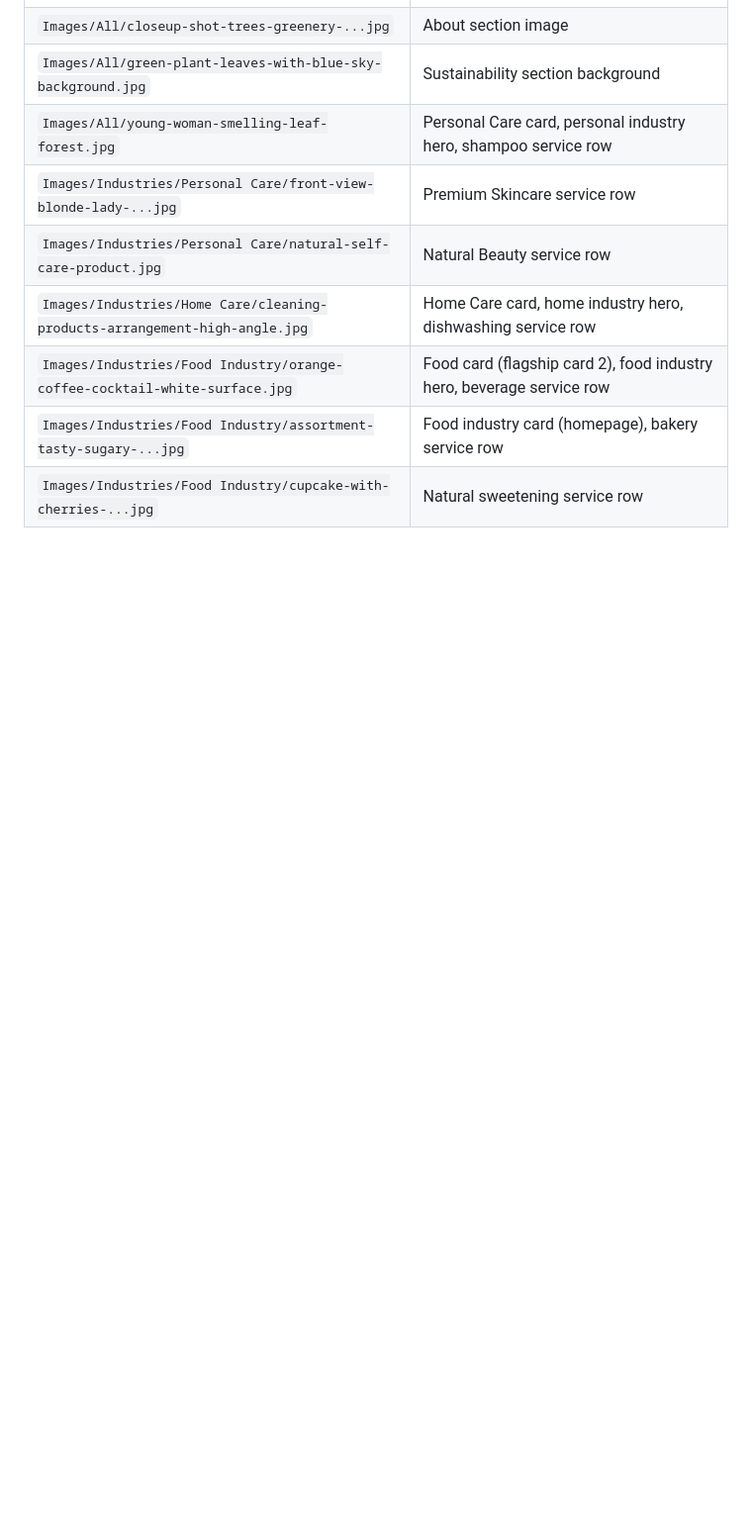
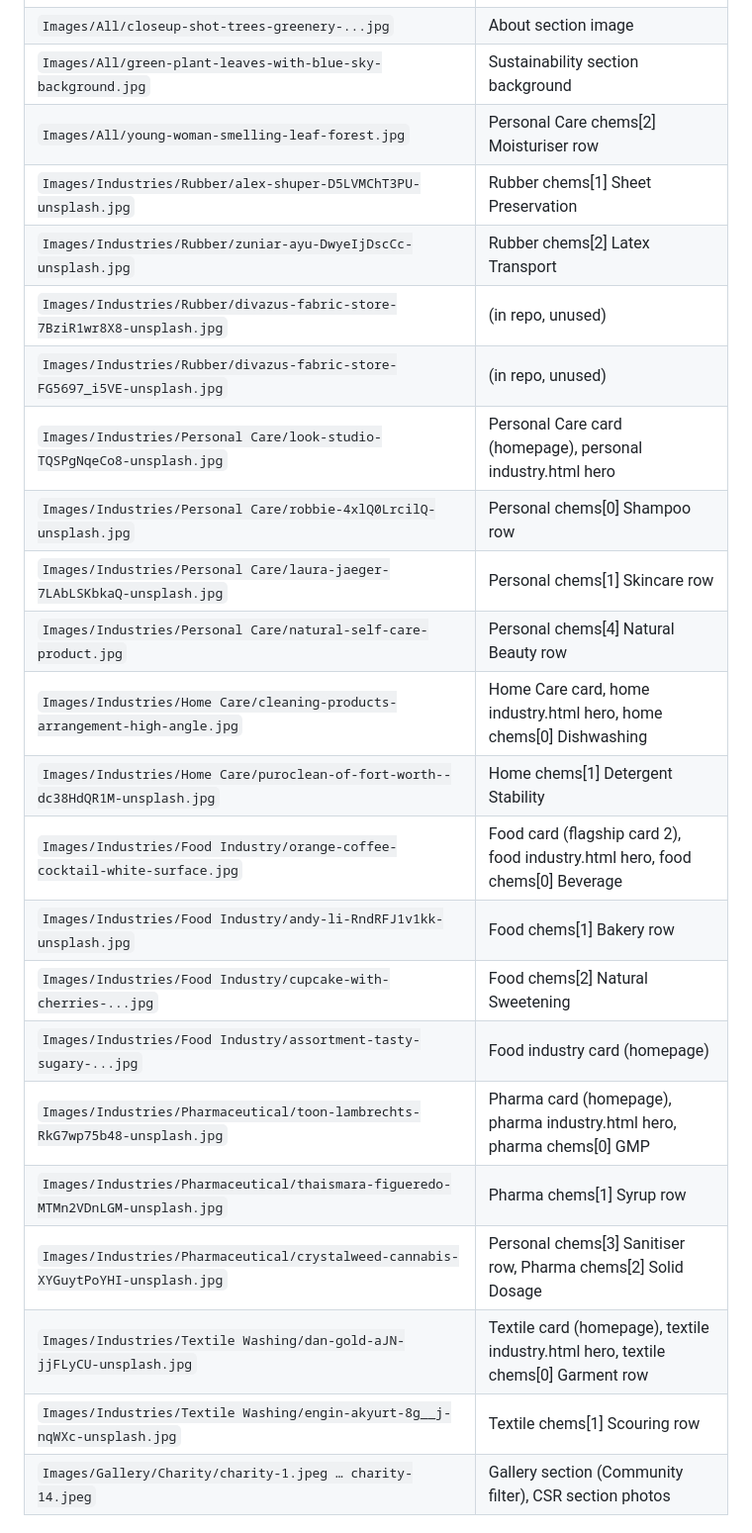
Before and after one commit to rishluck/sk-chem-solutions, a Markdown page: CLAUDE.md, the part around one of its changes. Shown at 99% size. GitHub-like rendering; blank space fills up the shorter version.

Commit message:
Update CLAUDE.md with current image and partner logo inventory

```diff
--- a/CLAUDE.md
+++ b/CLAUDE.md
@@ -21,9 +30,24 @@ Static website for **S.K. Chem Solutions** — a Sri Lankan B2B chemical raw mat
 | `Images/All/closeup-shot-trees-greenery-...jpg` | About section image |
 | `Images/All/green-plant-leaves-with-blue-sky-background.jpg` | Sustainability section background |
-| `Images/All/young-woman-smelling-leaf-forest.jpg` | Personal Care card, personal industry hero, shampoo service row |
-| `Images/Industries/Personal Care/front-view-blonde-lady-...jpg` | Premium Skincare service row |
-| `Images/Industries/Personal Care/natural-self-care-product.jpg` | Natural Beauty service row |
-| `Images/Industries/Home Care/cleaning-products-arrangement-high-angle.jpg` | Home Care card, home industry hero, dishwashing service row |
-| `Images/Industries/Food Industry/orange-coffee-cocktail-white-surface.jpg` | Food card (flagship card 2), food industry hero, beverage service row |
-| `Images/Industries/Food Industry/assortment-tasty-sugary-...jpg` | Food industry card (homepage), bakery service row |
-| `Images/Industries/Food Industry/cupcake-with-cherries-...jpg` | Natural sweetening service row |
+| `Images/All/young-woman-smelling-leaf-forest.jpg` | Personal Care chems[2] Moisturiser row |
+| `Images/Industries/Rubber/alex-shuper-D5LVMChT3PU-unsplash.jpg` | Rubber chems[1] Sheet Preservation |
+| `Images/Industries/Rubber/zuniar-ayu-DwyeIjDscCc-unsplash.jpg` | Rubber chems[2] Latex Transport |
+| `Images/Industries/Rubber/divazus-fabric-store-7BziR1wr8X8-unsplash.jpg` | (in repo, unused) |
+| `Images/Industries/Rubber/divazus-fabric-store-FG5697_i5VE-unsplash.jpg` | (in repo, unused) |
+| `Images/Industries/Personal Care/look-studio-TQSPgNqeCo8-unsplash.jpg` | Personal Care card (homepage), personal industry.html hero |
+| `Images/Industries/Personal Care/robbie-4xlQ0LrcilQ-unsplash.jpg` | Personal chems[0] Shampoo row |
+| `Images/Industries/Personal Care/laura-jaeger-7LAbLSKbkaQ-unsplash.jpg` | Personal chems[1] Skincare row |
+| `Images/Industries/Personal Care/natural-self-care-product.jpg` | Personal chems[4] Natural Beauty row |
+| `Images/Industries/Home Care/cleaning-products-arrangement-high-angle.jpg` | Home Care card, home industry.html hero, home chems[0] Dishwashing |
+| `Images/Industries/Home Care/puroclean-of-fort-worth--dc38HdQR1M-unsplash.jpg` | Home chems[1] Detergent Stability |
+| `Images/Industries/Food Industry/orange-coffee-cocktail-white-surface.jpg` | Food card (flagship card 2), food industry.html hero, food chems[0] Beverage |
+| `Images/Industries/Food Industry/andy-li-RndRFJ1v1kk-unsplash.jpg` | Food chems[1] Bakery row |
+| `Images/Industries/Food Industry/cupcake-with-cherries-...jpg` | Food chems[2] Natural Sweetening |
+| `Images/Industries/Food Industry/assortment-tasty-sugary-...jpg` | Food industry card (homepage) |
+| `Images/Industries/Pharmaceutical/toon-lambrechts-RkG7wp75b48-unsplash.jpg` | Pharma card (homepage), pharma industry.html hero, pharma chems[0] GMP |
+| `Images/Industries/Pharmaceutical/thaismara-figueredo-MTMn2VDnLGM-unsplash.jpg` | Pharma chems[1] Syrup row |
+| `Images/Industries/Pharmaceutical/crystalweed-cannabis-XYGuytPoYHI-unsplash.jpg` | Personal chems[3] Sanitiser row, Pharma chems[2] Solid Dosage |
+| `Images/Industries/Textile Washing/dan-gold-aJN-jjFLyCU-unsplash.jpg` | Textile card (homepage), textile industry.html hero, textile chems[0] Garment row |
+| `Images/Industries/Textile Washing/engin-akyurt-8g__j-nqWXc-unsplash.jpg` | Textile chems[1] Scouring row |
+| `Images/Gallery/Charity/charity-1.jpeg … charity-14.jpeg` | Gallery section (Community filter), CSR section photos |
+
```
Also changed, not shown: other parts of CLAUDE.md (+34 -13 lines).
